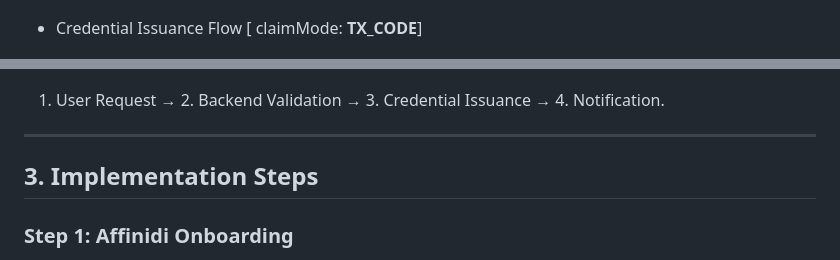
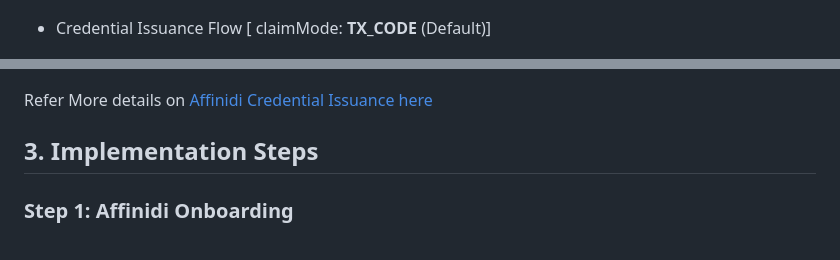
Before and after one commit to Grajesh-Chandra/php-cis, a Markdown page: docs/Implementation-guide.md, 2 parts joined by grey strips. GitHub-like rendering.

Commit message:
fix: updated flow

```diff
--- a/docs/Implementation-guide.md
+++ b/docs/Implementation-guide.md
@@ -29,7 +29,7 @@ When issuing a Verifiable Credential, three main flows happen within the whole p
 
 ![Issuance Configuration](./cis-image/cis-config1.png)
 
-- Credential Issuance Flow [ claimMode: **TX_CODE**]
+- Credential Issuance Flow [ claimMode: **TX_CODE** (Default)]
 
 ![Credential Issuance Flow](./cis-image/cis-flow.png)
 
@@ -37,9 +37,7 @@ When issuing a Verifiable Credential, three main flows happen within the whole p
 
 ![Credential Offer Claim](./cis-image/cis-claim.png)
 
-1. User Request → 2. Backend Validation → 3. Credential Issuance → 4. Notification.
-
----
+Refer More details on [Affinidi Credential Issuance here](https://docs.affinidi.com/docs/affinidi-elements/credential-issuance/)
 
 ## **3. Implementation Steps**
 
```
